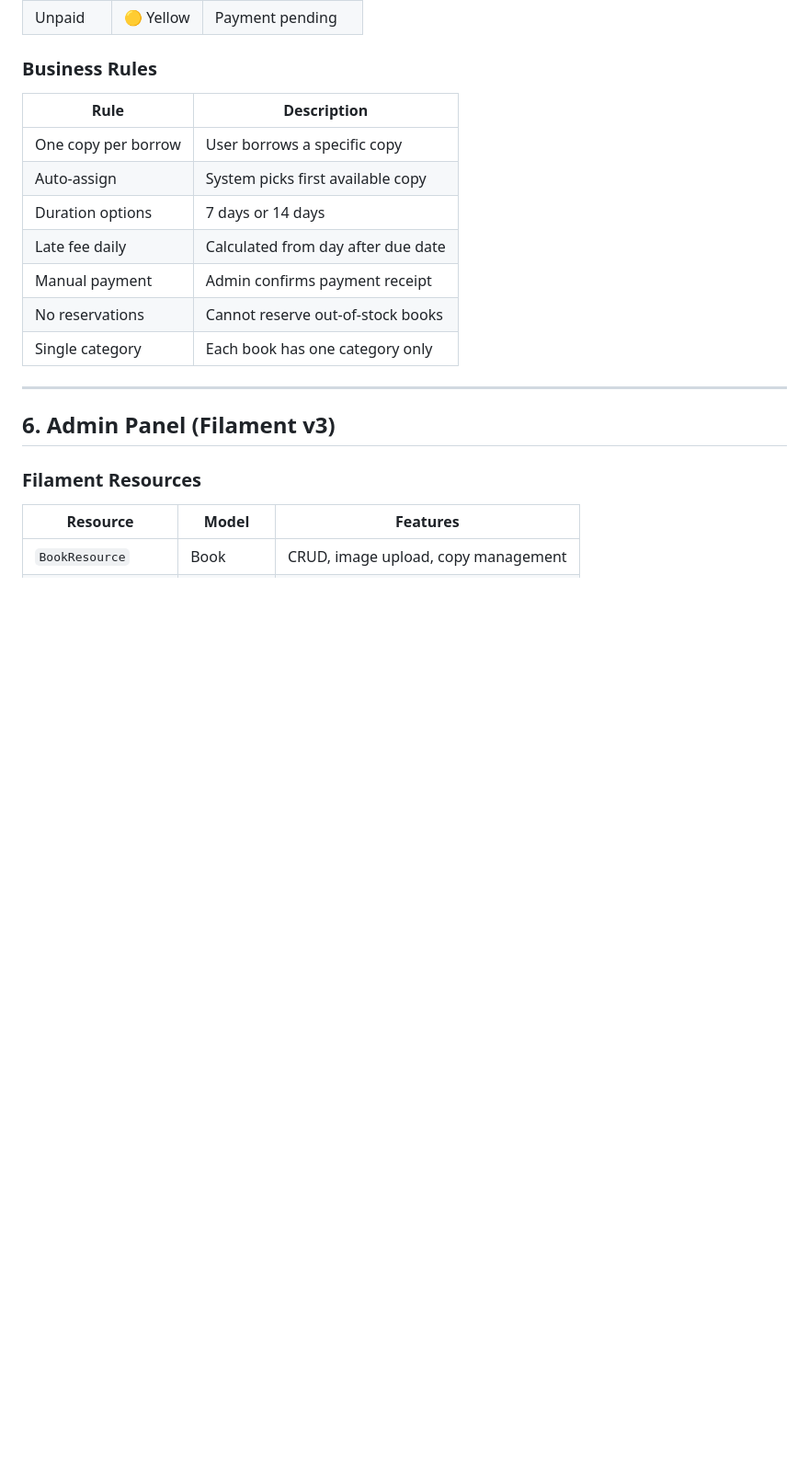
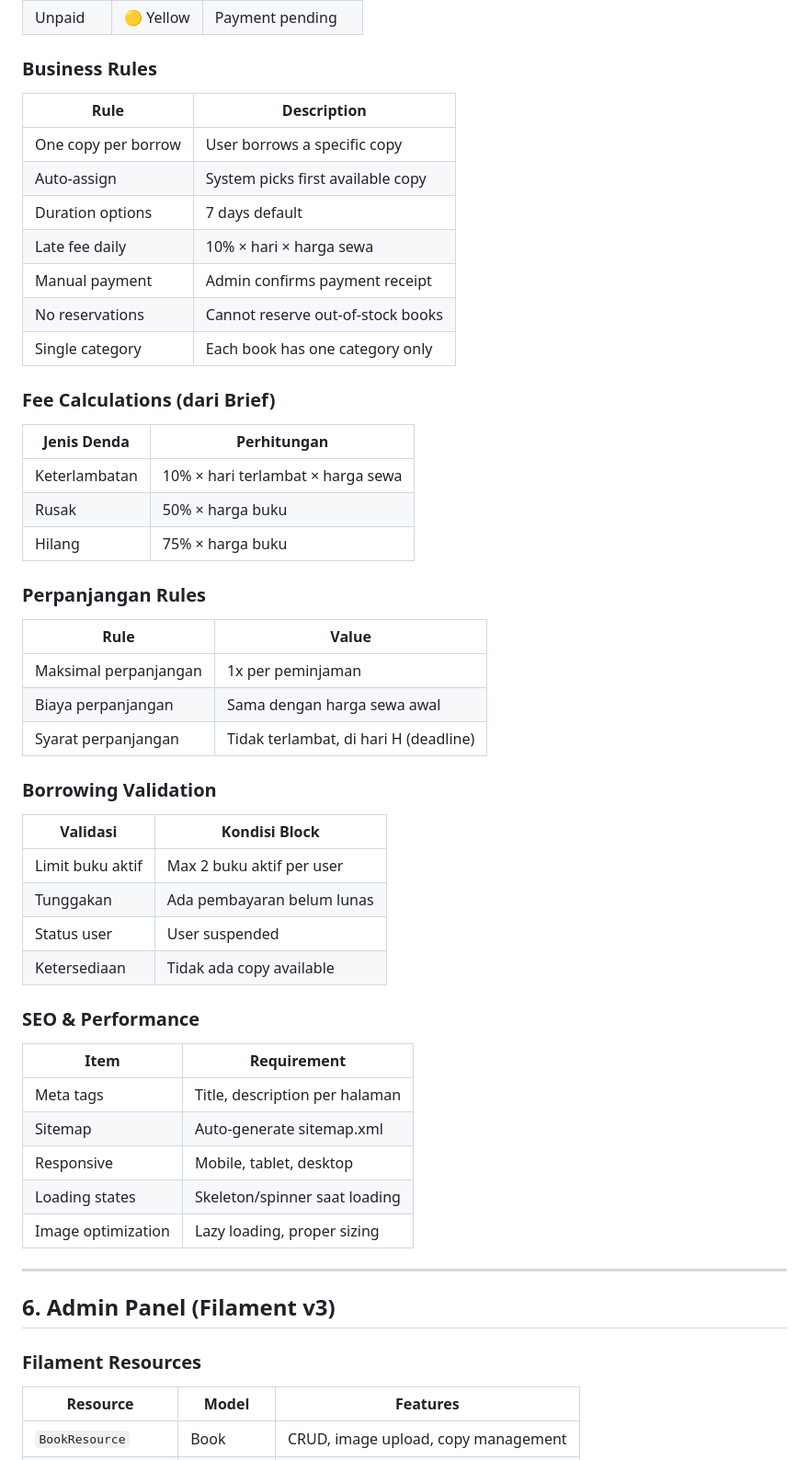
Before and after one commit to agamlatiff/suka-baca, a Markdown page: documentation/specs.md, the part around the change. Shown at 92% size. Drawn GitHub-style; blank space fills up the shorter version.

Commit message:
docs: update specs.md with fee calculations and validation rules from brief

```diff
--- a/documentation/specs.md
+++ b/documentation/specs.md
@@ -184,15 +184,50 @@ Visit Register → Fill Form → Submit
 
 ### Business Rules
 
-| Rule                | Description                        |
-| ------------------- | ---------------------------------- |
-| One copy per borrow | User borrows a specific copy       |
-| Auto-assign         | System picks first available copy  |
-| Duration options    | 7 days or 14 days                  |
-| Late fee daily      | Calculated from day after due date |
-| Manual payment      | Admin confirms payment receipt     |
-| No reservations     | Cannot reserve out-of-stock books  |
-| Single category     | Each book has one category only    |
+| Rule                | Description                       |
+| ------------------- | --------------------------------- |
+| One copy per borrow | User borrows a specific copy      |
+| Auto-assign         | System picks first available copy |
+| Duration options    | 7 days default                    |
+| Late fee daily      | 10% × hari × harga sewa           |
+| Manual payment      | Admin confirms payment receipt    |
+| No reservations     | Cannot reserve out-of-stock books |
+| Single category     | Each book has one category only   |
+
+### Fee Calculations (dari Brief)
+
+| Jenis Denda   | Perhitungan                       |
+| ------------- | --------------------------------- |
+| Keterlambatan | 10% × hari terlambat × harga sewa |
+| Rusak         | 50% × harga buku                  |
+| Hilang        | 75% × harga buku                  |
+
+### Perpanjangan Rules
+
+| Rule                  | Value                                 |
+| --------------------- | ------------------------------------- |
+| Maksimal perpanjangan | 1x per peminjaman                     |
+| Biaya perpanjangan    | Sama dengan harga sewa awal           |
+| Syarat perpanjangan   | Tidak terlambat, di hari H (deadline) |
+
+### Borrowing Validation
+
+| Validasi         | Kondisi Block              |
+| ---------------- | -------------------------- |
+| Limit buku aktif | Max 2 buku aktif per user  |
+| Tunggakan        | Ada pembayaran belum lunas |
+| Status user      | User suspended             |
+| Ketersediaan     | Tidak ada copy available   |
+
+### SEO & Performance
+
+| Item               | Requirement                    |
+| ------------------ | ------------------------------ |
+| Meta tags          | Title, description per halaman |
+| Sitemap            | Auto-generate sitemap.xml      |
+| Responsive         | Mobile, tablet, desktop        |
+| Loading states     | Skeleton/spinner saat loading  |
+| Image optimization | Lazy loading, proper sizing    |
 
 ---
 
```
